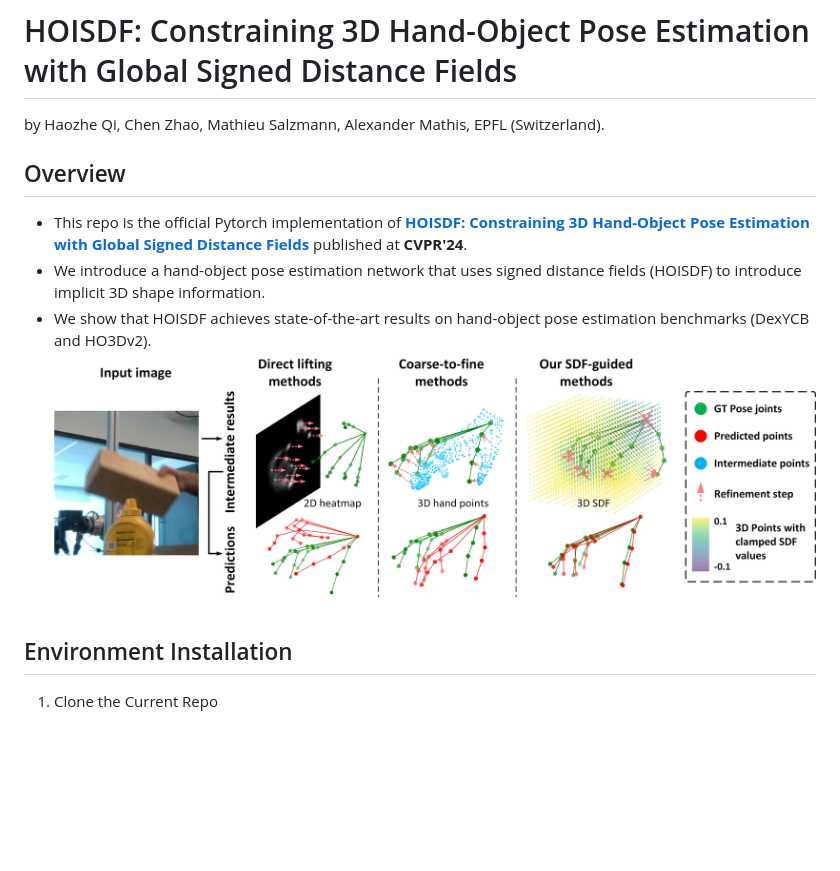
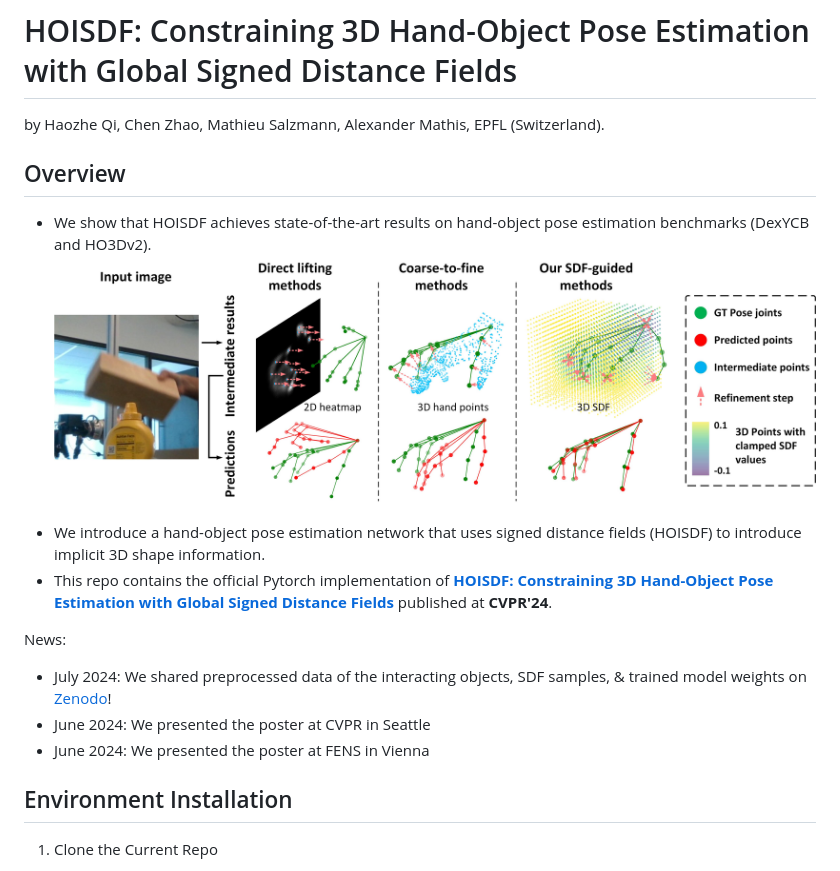
Before and after one commit to amathislab/HOISDF, a Markdown page: README.md, the part around the change printed below. GitHub-like rendering; blank space fills up the shorter version.

```diff
--- a/README.md
+++ b/README.md
@@ -5,14 +5,16 @@
 # HOISDF: Constraining 3D Hand-Object Pose Estimation with Global Signed Distance Fields
 by Haozhe Qi, Chen Zhao, Mathieu Salzmann, Alexander Mathis, EPFL (Switzerland).
 
-
-
-
 ## Overview
-* This repo is the official Pytorch implementation of [**HOISDF: Constraining 3D Hand-Object Pose Estimation with Global Signed Distance Fields**](https://openaccess.thecvf.com/content/CVPR2024/html/Qi_HOISDF_Constraining_3D_Hand-Object_Pose_Estimation_with_Global_Signed_Distance_CVPR_2024_paper.html) published at **CVPR'24**.
-* We introduce a hand-object pose estimation network that uses signed distance fields (HOISDF) to introduce implicit 3D shape information.
 * We show that HOISDF achieves state-of-the-art results on hand-object pose estimation benchmarks (DexYCB and HO3Dv2).
 ![](assets/figure1.jpg)
+* We introduce a hand-object pose estimation network that uses signed distance fields (HOISDF) to introduce implicit 3D shape information.
+* This repo contains the official Pytorch implementation of [**HOISDF: Constraining 3D Hand-Object Pose Estimation with Global Signed Distance Fields**](https://openaccess.thecvf.com/content/CVPR2024/html/Qi_HOISDF_Constraining_3D_Hand-Object_Pose_Estimation_with_Global_Signed_Distance_CVPR_2024_paper.html) published at **CVPR'24**.
+
+News:
+* July 2024: We shared preprocessed data of the interacting objects, SDF samples, & trained model weights on [Zenodo](https://zenodo.org/records/11668766)!
+* June 2024: We presented the poster at CVPR in Seattle
+* June 2024: We presented the poster at FENS in Vienna
 
 ## Environment Installation
 
```
Also changed, not shown: other parts of README.md (+4 -4 lines).
